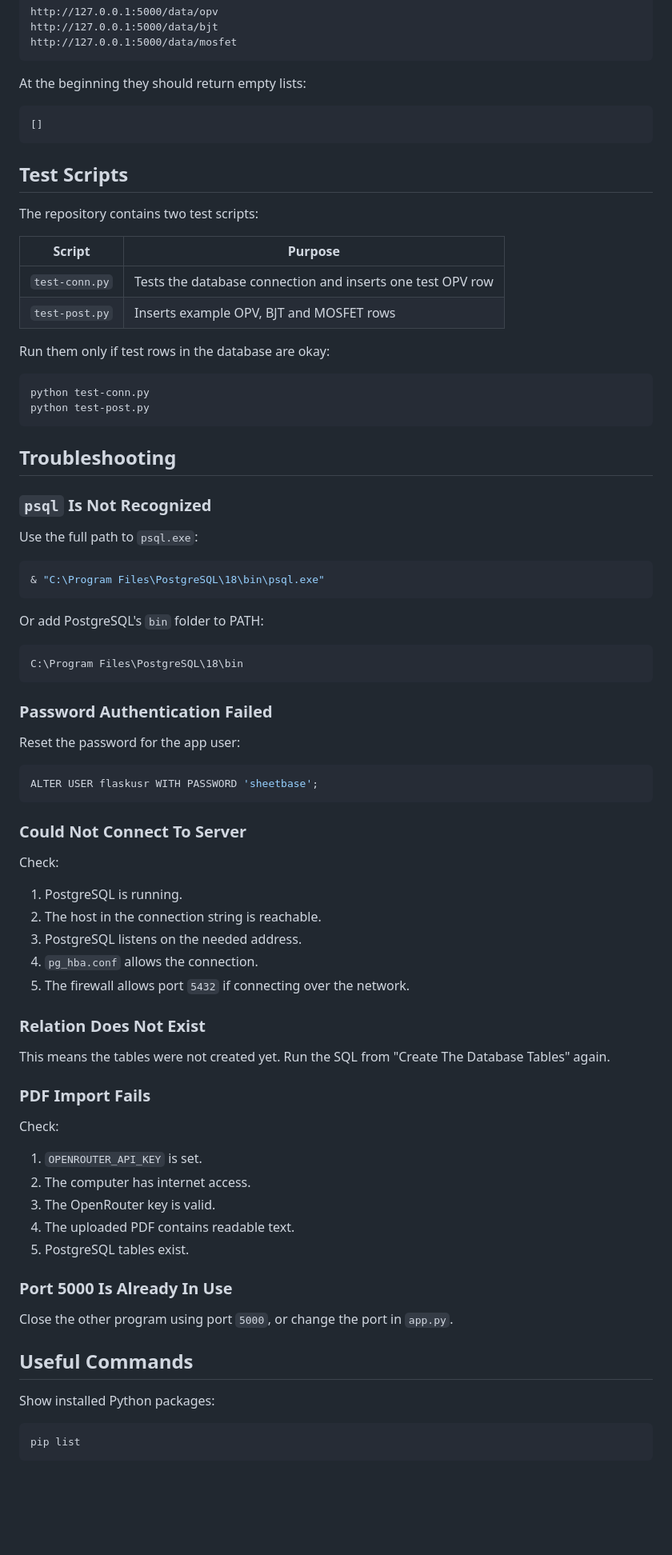
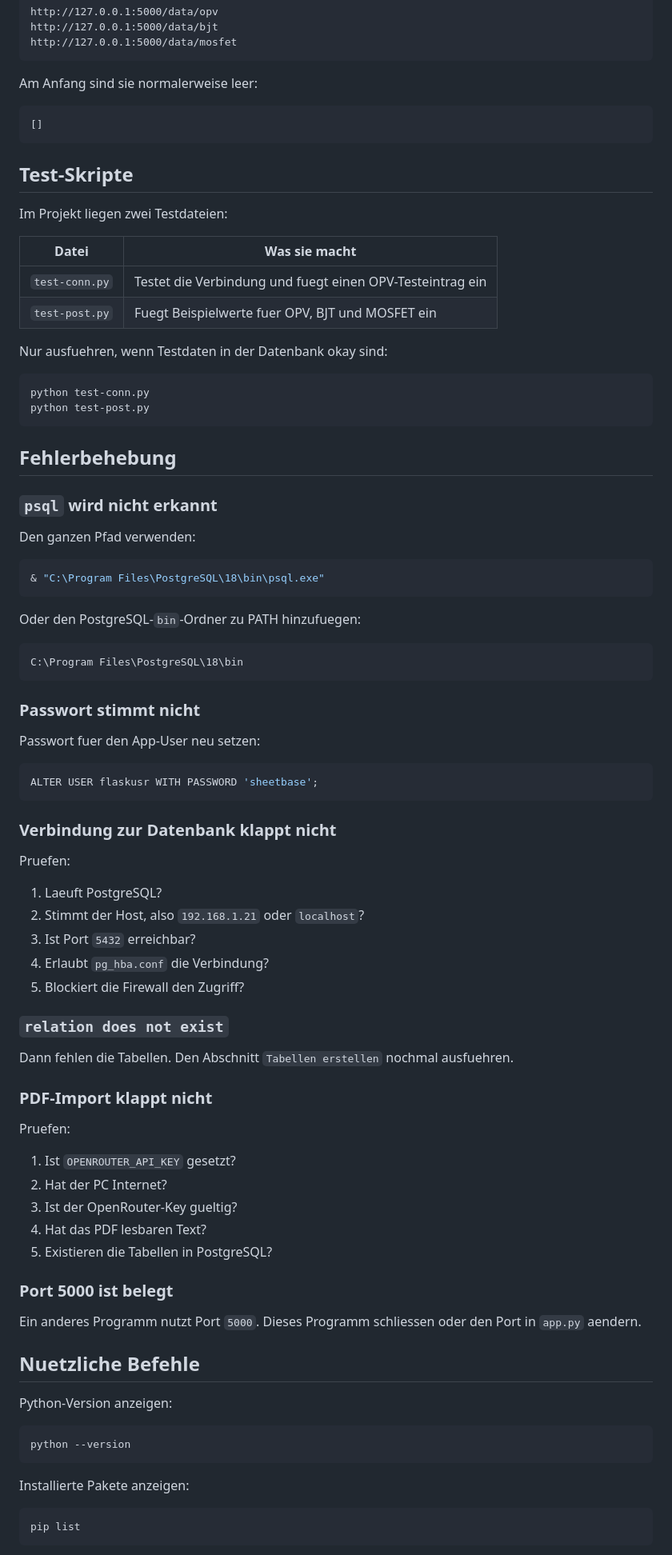
Before and after one commit to codesamu/sheetbase, a Markdown page: README.md, the part around one of its changes. Shown at 80% size. Rendered like a GitHub page; blank space fills up the shorter version.

Commit message:
new readme 2

````diff
--- a/README.md
+++ b/README.md
@@ -503,84 +538,90 @@ http://127.0.0.1:5000/data/bjt
 http://127.0.0.1:5000/data/mosfet
 ```
 
-At the beginning they should return empty lists:
+Am Anfang sind sie normalerweise leer:
 
 ```json
 []
 ```
 
-## Test Scripts
+## Test-Skripte
 
-The repository contains two test scripts:
+Im Projekt liegen zwei Testdateien:
 
-| Script | Purpose |
+| Datei | Was sie macht |
 | --- | --- |
-| `test-conn.py` | Tests the database connection and inserts one test OPV row |
-| `test-post.py` | Inserts example OPV, BJT and MOSFET rows |
+| `test-conn.py` | Testet die Verbindung und fuegt einen OPV-Testeintrag ein |
+| `test-post.py` | Fuegt Beispielwerte fuer OPV, BJT und MOSFET ein |
 
-Run them only if test rows in the database are okay:
+Nur ausfuehren, wenn Testdaten in der Datenbank okay sind:
 
 ```bash
 python test-conn.py
 python test-post.py
 ```
 
-## Troubleshooting
+## Fehlerbehebung
 
-### `psql` Is Not Recognized
+### `psql` wird nicht erkannt
 
-Use the full path to `psql.exe`:
+Den ganzen Pfad verwenden:
 
 ```powershell
 & "C:\Program Files\PostgreSQL\18\bin\psql.exe"
 ```
 
-Or add PostgreSQL's `bin` folder to PATH:
+Oder den PostgreSQL-`bin`-Ordner zu PATH hinzufuegen:
 
 ```text
 C:\Program Files\PostgreSQL\18\bin
 ```
 
-### Password Authentication Failed
+### Passwort stimmt nicht
 
-Reset the password for the app user:
+Passwort fuer den App-User neu setzen:
 
 ```sql
 ALTER USER flaskusr WITH PASSWORD 'sheetbase';
 ```
 
-### Could Not Connect To Server
+### Verbindung zur Datenbank klappt nicht
 
-Check:
+Pruefen:
 
-1. PostgreSQL is running.
-2. The host in the connection string is reachable.
-3. PostgreSQL listens on the needed address.
-4. `pg_hba.conf` allows the connection.
-5. The firewall allows port `5432` if connecting over the network.
+1. Laeuft PostgreSQL?
+2. Stimmt der Host, also `192.168.1.21` oder `localhost`?
+3. Ist Port `5432` erreichbar?
+4. Erlaubt `pg_hba.conf` die Verbindung?
+5. Blockiert die Firewall den Zugriff?
 
-### Relation Does Not Exist
+### `relation does not exist`
 
-This means the tables were not created yet. Run the SQL from
-"Create The Database Tables" again.
+Dann fehlen die Tabellen. Den Abschnitt `Tabellen erstellen` nochmal ausfuehren.
 
-### PDF Import Fails
+### PDF-Import klappt nicht
 
-Check:
+Pruefen:
 
-1. `OPENROUTER_API_KEY` is set.
-2. The computer has internet access.
-3. The OpenRouter key is valid.
-4. The uploaded PDF contains readable text.
-5. PostgreSQL tables exist.
+1. Ist `OPENROUTER_API_KEY` gesetzt?
+2. Hat der PC Internet?
+3. Ist der OpenRouter-Key gueltig?
+4. Hat das PDF lesbaren Text?
+5. Existieren die Tabellen in PostgreSQL?
 
-### Port 5000 Is Already In Use
+### Port 5000 ist belegt
 
-Close the other program using port `5000`, or change the port in `app.py`.
+Ein anderes Programm nutzt Port `5000`. Dieses Programm schliessen oder den Port
+in `app.py` aendern.
 
-## Useful Commands
+## Nuetzliche Befehle
 
-Show installed Python packages:
+Python-Version anzeigen:
+
+```bash
+python --version
+```
+
+Installierte Pakete anzeigen:
 
 ```bash
 pip list
````
Also changed, not shown: other parts of README.md (+165 -137 lines).
